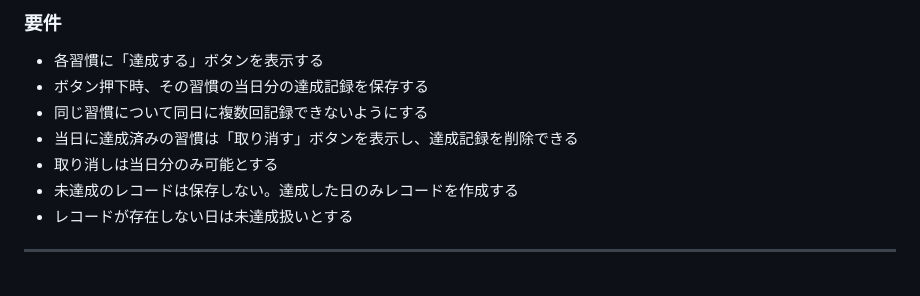
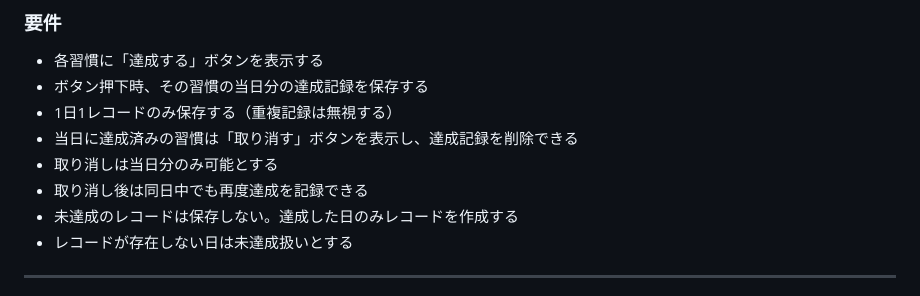
Before and after one commit to TsunoKento/habit-game, a Markdown page: docs/specification.md, the part around the change. Rendered like a GitHub page.

Commit message:
docs: clarify re-mark rule after undo in spec

```diff
--- a/docs/specification.md
+++ b/docs/specification.md
@@ -131,9 +131,10 @@ PCブラウザでの利用を前提とし、まずは自分専用の最小構成
 
 - 各習慣に「達成する」ボタンを表示する
 - ボタン押下時、その習慣の当日分の達成記録を保存する
-- 同じ習慣について同日に複数回記録できないようにする
+- 1日1レコードのみ保存する（重複記録は無視する）
 - 当日に達成済みの習慣は「取り消す」ボタンを表示し、達成記録を削除できる
 - 取り消しは当日分のみ可能とする
+- 取り消し後は同日中でも再度達成を記録できる
 - 未達成のレコードは保存しない。達成した日のみレコードを作成する
 - レコードが存在しない日は未達成扱いとする
 
```
